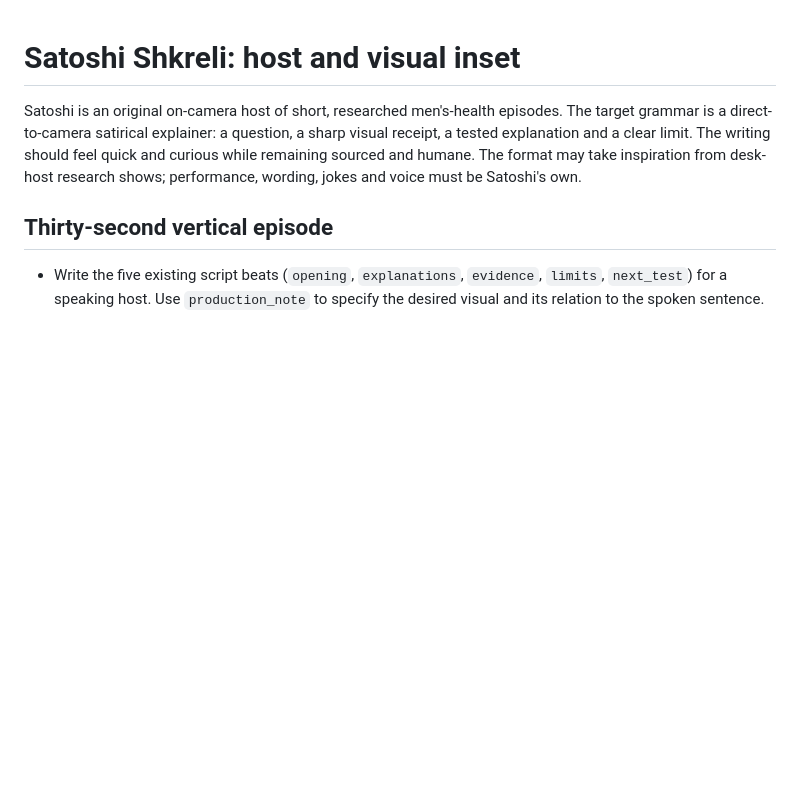
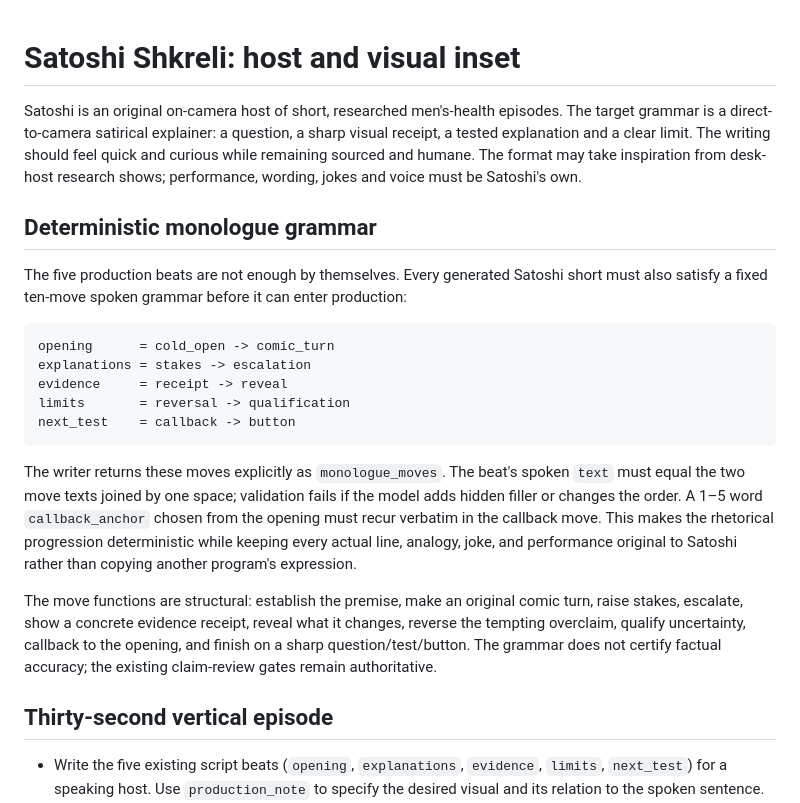
Before and after one commit to Puddin1066/media_platform_biotica, a Markdown page: HOST_FORMAT.md, the part around the change. Drawn GitHub-style; blank space fills up the shorter version.

Commit message:
Document deterministic Satoshi monologue grammar

````diff
--- a/HOST_FORMAT.md
+++ b/HOST_FORMAT.md
@@ -6,6 +6,22 @@ question, a sharp visual receipt, a tested explanation and a clear limit.
 The writing should feel quick and curious while remaining sourced and humane.
 The format may take inspiration from desk-host research shows; performance,
 wording, jokes and voice must be Satoshi's own.
+
+## Deterministic monologue grammar
+
+The five production beats are not enough by themselves. Every generated Satoshi short must also satisfy a fixed ten-move spoken grammar before it can enter production:
+
+```text
+opening      = cold_open -> comic_turn
+explanations = stakes -> escalation
+evidence     = receipt -> reveal
+limits       = reversal -> qualification
+next_test    = callback -> button
+```
+
+The writer returns these moves explicitly as `monologue_moves`. The beat's spoken `text` must equal the two move texts joined by one space; validation fails if the model adds hidden filler or changes the order. A 1–5 word `callback_anchor` chosen from the opening must recur verbatim in the callback move. This makes the rhetorical progression deterministic while keeping every actual line, analogy, joke, and performance original to Satoshi rather than copying another program's expression.
+
+The move functions are structural: establish the premise, make an original comic turn, raise stakes, escalate, show a concrete evidence receipt, reveal what it changes, reverse the tempting overclaim, qualify uncertainty, callback to the opening, and finish on a sharp question/test/button. The grammar does not certify factual accuracy; the existing claim-review gates remain authoritative.
 
 ## Thirty-second vertical episode
 
````
